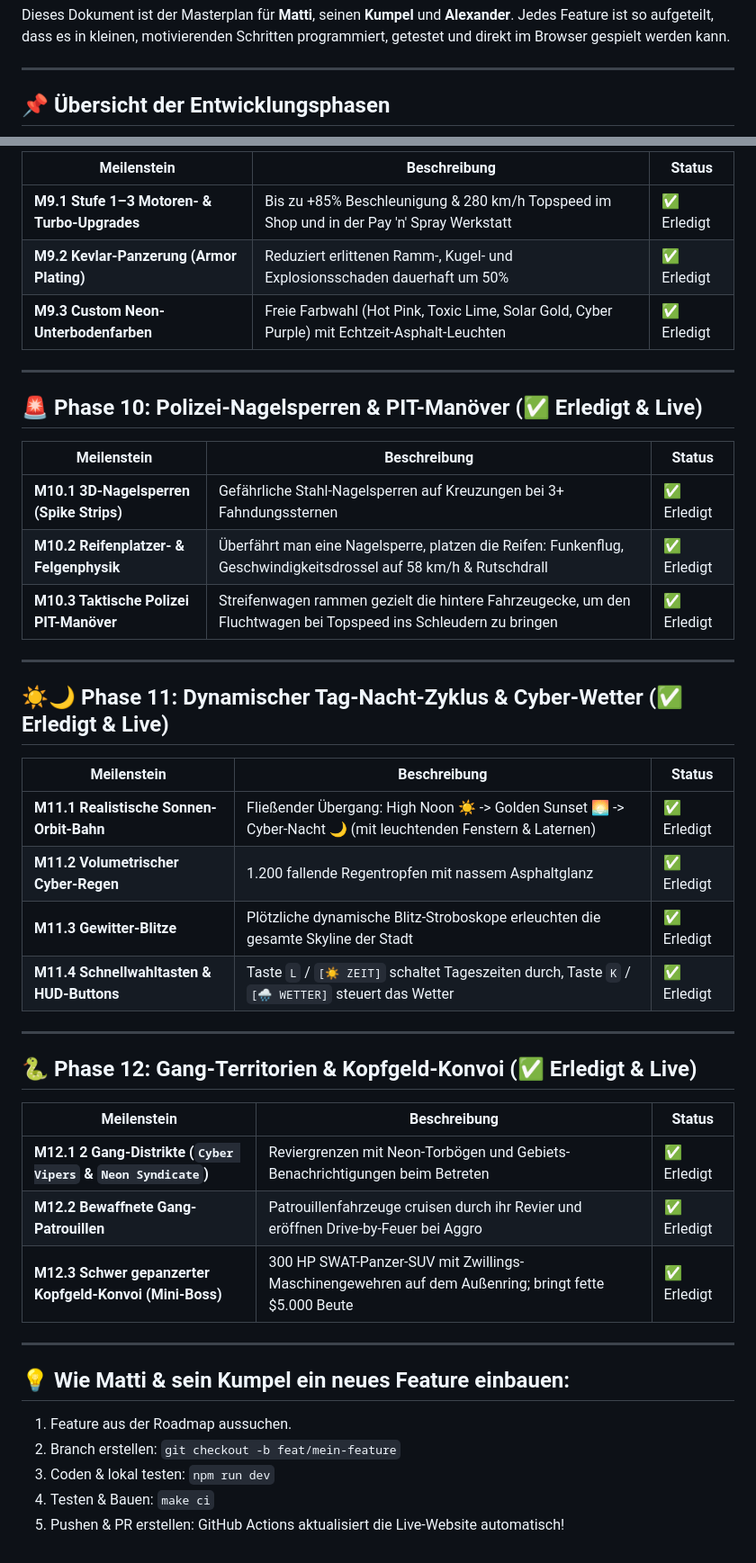
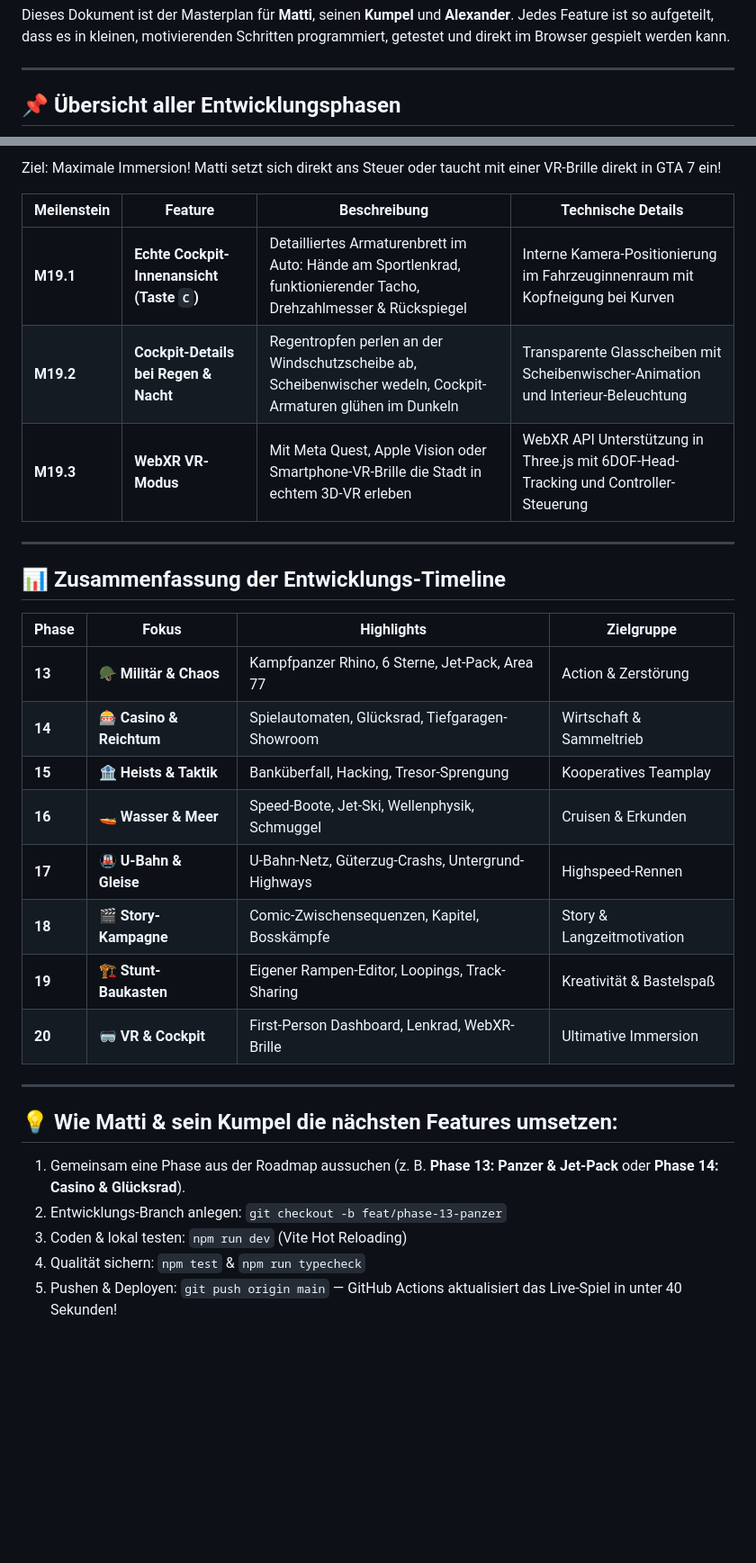
Before and after one commit to AHerttrich/gta7, a Markdown page: docs/ROADMAP.md, 2 parts joined by grey strips. Shown at 90% size. Drawn GitHub-style; blank space fills up the shorter version.

Commit message:
docs: expand master roadmap with Phases 13 to 20 (military base, casino, heists, water physics, train, story campaign, stunt editor, VR cockpit)

````diff
--- a/docs/ROADMAP.md
+++ b/docs/ROADMAP.md
@@ -4,6 +4,6 @@ Dieses Dokument ist der Masterplan für **Matti**, seinen **Kumpel** und **Alexa
 
 ---
 
-## 📌 Übersicht der Entwicklungsphasen
+## 📌 Übersicht aller Entwicklungsphasen
 
 ```mermaid
@@ -122,46 +148,32 @@ Ziel: Wie in *Mattis Abenteuer* können Matti und sein Kumpel gemeinsam über da
 
-| Meilenstein | Beschreibung | Status |
-|---|---|---|
-| **M9.1 Stufe 1–3 Motoren- & Turbo-Upgrades** | Bis zu +85% Beschleunigung & 280 km/h Topspeed im Shop und in der Pay 'n' Spray Werkstatt | ✅ Erledigt |
-| **M9.2 Kevlar-Panzerung (Armor Plating)** | Reduziert erlittenen Ramm-, Kugel- und Explosionsschaden dauerhaft um 50% | ✅ Erledigt |
-| **M9.3 Custom Neon-Unterbodenfarben** | Freie Farbwahl (Hot Pink, Toxic Lime, Solar Gold, Cyber Purple) mit Echtzeit-Asphalt-Leuchten | ✅ Erledigt |
+Ziel: Maximale Immersion! Matti setzt sich direkt ans Steuer oder taucht mit einer VR-Brille direkt in GTA 7 ein!
+
+| Meilenstein | Feature | Beschreibung | Technische Details |
+|---|---|---|---|
+| **M19.1** | **Echte Cockpit-Innenansicht (Taste `C`)** | Detailliertes Armaturenbrett im Auto: Hände am Sportlenkrad, funktionierender Tacho, Drehzahlmesser & Rückspiegel | Interne Kamera-Positionierung im Fahrzeuginnenraum mit Kopfneigung bei Kurven |
+| **M19.2** | **Cockpit-Details bei Regen & Nacht** | Regentropfen perlen an der Windschutzscheibe ab, Scheibenwischer wedeln, Cockpit-Armaturen glühen im Dunkeln | Transparente Glasscheiben mit Scheibenwischer-Animation und Interieur-Beleuchtung |
+| **M19.3** | **WebXR VR-Modus** | Mit Meta Quest, Apple Vision oder Smartphone-VR-Brille die Stadt in echtem 3D-VR erleben | WebXR API Unterstützung in Three.js mit 6DOF-Head-Tracking und Controller-Steuerung |
 
 ---
 
-## 🚨 Phase 10: Polizei-Nagelsperren & PIT-Manöver (✅ Erledigt & Live)
+## 📊 Zusammenfassung der Entwicklungs-Timeline
 
-| Meilenstein | Beschreibung | Status |
-|---|---|---|
-| **M10.1 3D-Nagelsperren (Spike Strips)** | Gefährliche Stahl-Nagelsperren auf Kreuzungen bei 3+ Fahndungssternen | ✅ Erledigt |
-| **M10.2 Reifenplatzer- & Felgenphysik** | Überfährt man eine Nagelsperre, platzen die Reifen: Funkenflug, Geschwindigkeitsdrossel auf 58 km/h & Rutschdrall | ✅ Erledigt |
-| **M10.3 Taktische Polizei PIT-Manöver** | Streifenwagen rammen gezielt die hintere Fahrzeugecke, um den Fluchtwagen bei Topspeed ins Schleudern zu bringen | ✅ Erledigt |
+| Phase | Fokus | Highlights | Zielgruppe |
+|---|---|---|---|
+| **13** | 🪖 **Militär & Chaos** | Kampfpanzer Rhino, 6 Sterne, Jet-Pack, Area 77 | Action & Zerstörung |
+| **14** | 🎰 **Casino & Reichtum** | Spielautomaten, Glücksrad, Tiefgaragen-Showroom | Wirtschaft & Sammeltrieb |
+| **15** | 🏦 **Heists & Taktik** | Banküberfall, Hacking, Tresor-Sprengung | Kooperatives Teamplay |
+| **16** | 🚤 **Wasser & Meer** | Speed-Boote, Jet-Ski, Wellenphysik, Schmuggel | Cruisen & Erkunden |
+| **17** | 🚇 **U-Bahn & Gleise** | U-Bahn-Netz, Güterzug-Crashs, Untergrund-Highways | Highspeed-Rennen |
+| **18** | 🎬 **Story-Kampagne** | Comic-Zwischensequenzen, Kapitel, Bosskämpfe | Story & Langzeitmotivation |
+| **19** | 🏗️ **Stunt-Baukasten** | Eigener Rampen-Editor, Loopings, Track-Sharing | Kreativität & Bastelspaß |
+| **20** | 🥽 **VR & Cockpit** | First-Person Dashboard, Lenkrad, WebXR-Brille | Ultimative Immersion |
 
 ---
 
-## ☀️🌙 Phase 11: Dynamischer Tag-Nacht-Zyklus & Cyber-Wetter (✅ Erledigt & Live)
-
-| Meilenstein | Beschreibung | Status |
-|---|---|---|
-| **M11.1 Realistische Sonnen-Orbit-Bahn** | Fließender Übergang: High Noon ☀️ -> Golden Sunset 🌅 -> Cyber-Nacht 🌙 (mit leuchtenden Fenstern & Laternen) | ✅ Erledigt |
-| **M11.2 Volumetrischer Cyber-Regen** | 1.200 fallende Regentropfen mit nassem Asphaltglanz | ✅ Erledigt |
-| **M11.3 Gewitter-Blitze** | Plötzliche dynamische Blitz-Stroboskope erleuchten die gesamte Skyline der Stadt | ✅ Erledigt |
-| **M11.4 Schnellwahltasten & HUD-Buttons** | Taste `L` / `[☀️ ZEIT]` schaltet Tageszeiten durch, Taste `K` / `[🌧️ WETTER]` steuert das Wetter | ✅ Erledigt |
-
----
-
-## 🐍 Phase 12: Gang-Territorien & Kopfgeld-Konvoi (✅ Erledigt & Live)
-
-| Meilenstein | Beschreibung | Status |
-|---|---|---|
-| **M12.1 2 Gang-Distrikte (`Cyber Vipers` & `Neon Syndicate`)** | Reviergrenzen mit Neon-Torbögen und Gebiets-Benachrichtigungen beim Betreten | ✅ Erledigt |
-| **M12.2 Bewaffnete Gang-Patrouillen** | Patrouillenfahrzeuge cruisen durch ihr Revier und eröffnen Drive-by-Feuer bei Aggro | ✅ Erledigt |
-| **M12.3 Schwer gepanzerter Kopfgeld-Konvoi (Mini-Boss)** | 300 HP SWAT-Panzer-SUV mit Zwillings-Maschinengewehren auf dem Außenring; bringt fette $5.000 Beute | ✅ Erledigt |
-
----
-
-## 💡 Wie Matti & sein Kumpel ein neues Feature einbauen:
-1. Feature aus der Roadmap aussuchen.
-2. Branch erstellen: `git checkout -b feat/mein-feature`
-3. Coden & lokal testen: `npm run dev`
-4. Testen & Bauen: `make ci`
-5. Pushen & PR erstellen: GitHub Actions aktualisiert die Live-Website automatisch!
+## 💡 Wie Matti & sein Kumpel die nächsten Features umsetzen:
+1. Gemeinsam eine Phase aus der Roadmap aussuchen (z. B. **Phase 13: Panzer & Jet-Pack** oder **Phase 14: Casino & Glücksrad**).
+2. Entwicklungs-Branch anlegen: `git checkout -b feat/phase-13-panzer`
+3. Coden & lokal testen: `npm run dev` (Vite Hot Reloading)
+4. Qualität sichern: `npm test` & `npm run typecheck`
+5. Pushen & Deployen: `git push origin main` — GitHub Actions aktualisiert das Live-Spiel in unter 40 Sekunden!
````
Also changed, not shown: other parts of docs/ROADMAP.md (+100 -74 lines).
